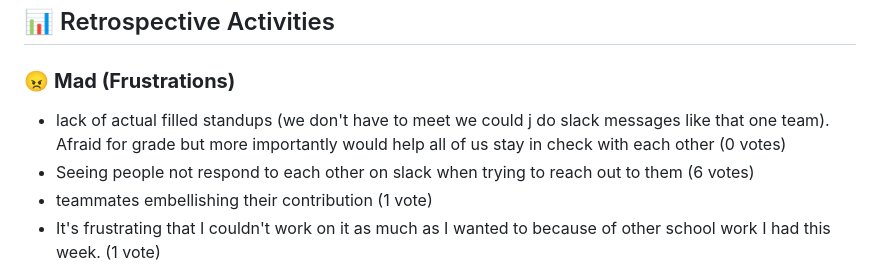
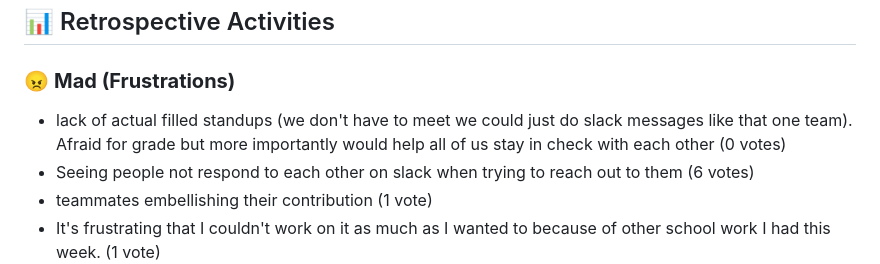
Before and after one commit to cse110-sp25-group24/cse110-sp25-group24, a Markdown page: admin/meetings/052525-retrospective.md, the part around the change. Drawn GitHub-style.

Commit message:
Update admin/meetings/052525-retrospective.md
Co-authored-by: Copilot <175728472+Copilot@users.noreply.github.com>

```diff
--- a/admin/meetings/052525-retrospective.md
+++ b/admin/meetings/052525-retrospective.md
@@ -30,7 +30,7 @@
 
 ### 😠 **Mad (Frustrations)**
 
-- lack of actual filled standups (we don't have to meet we could j do slack messages like that one team). Afraid for grade but more importantly would help all of us stay in check with each other (0 votes)
+- lack of actual filled standups (we don't have to meet we could just do slack messages like that one team). Afraid for grade but more importantly would help all of us stay in check with each other (0 votes)
 - Seeing people not respond to each other on slack when trying to reach out to them (6 votes)
 - teammates embellishing their contribution (1 vote)
 - It's frustrating that I couldn't work on it as much as I wanted to because of other school work I had this week. (1 vote)
```
